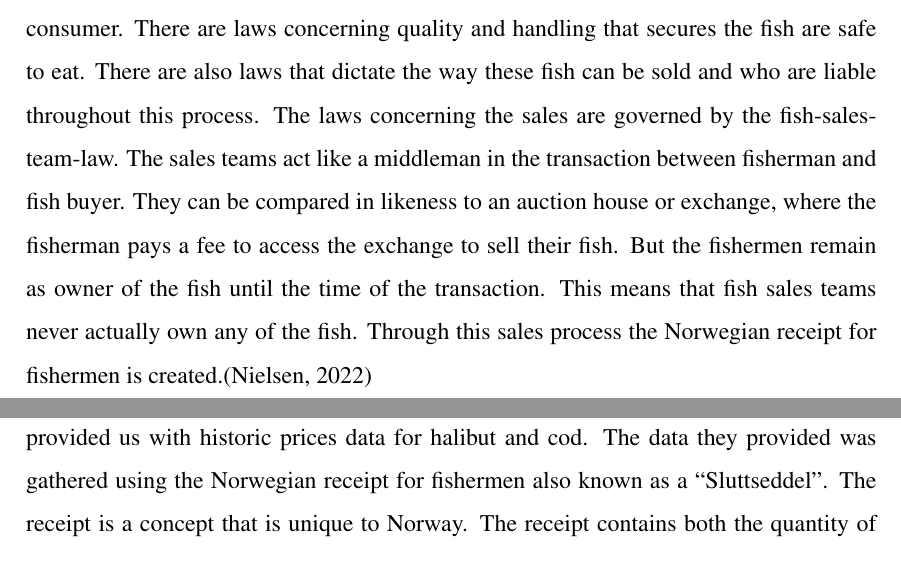
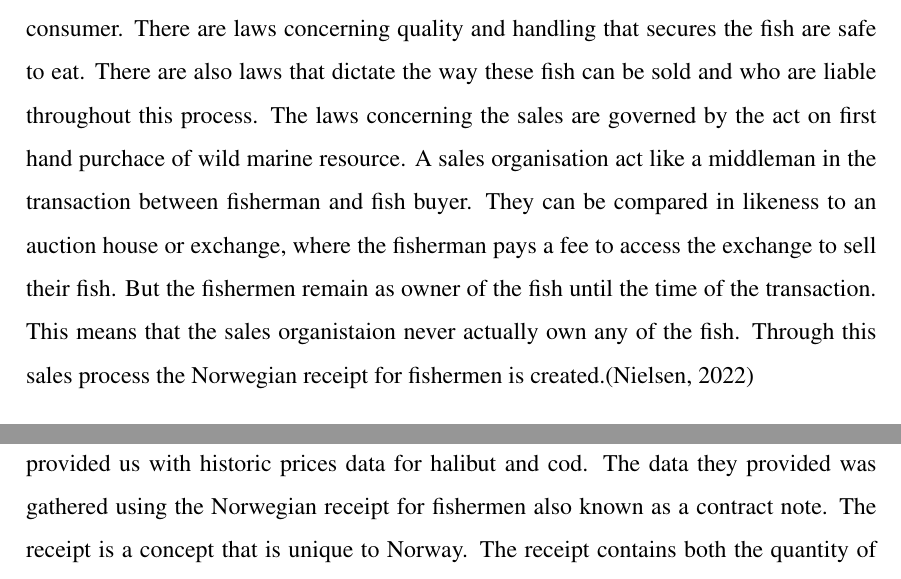
Before and after one commit to BachelorLaks/bachelor2023, a LaTeX document (main.tex, which reads Sections/Methodology.tex): two parts of pages 17 and 18 of 29, joined at a grey line, cut so that both start at the same text. Compiled offline with pdfLaTeX.

Commit message:
korrektur skriving

```diff
--- a/Sections/Methodology.tex
+++ b/Sections/Methodology.tex
@@ -12,10 +12,10 @@ We intend to utilize the following methods:
 In order to analyze the salmon price, we first need to gather this data on the salmon price.The main data point is the price of salmon. There are several sources for this data, but we utilized the data from the NASDAQ salmon exchange. The reason for this being a combination of the accessibility of the data, and the fact that the NASDAQ salmon exchange (NQSALMON) uses a weighted average for the salmon price, gathered from a spectrum of salmon exporters and it is therefore the best source of meaningful data. Another reason for using the NASDAQ salmon exchange is that the data is updated weekly with no missing values for the entire time frame. We downloaded data from March 2013 through December 2022, for a total of 507 data points. This was our base for the independent factors.The next step was to gather data from the other relevant factors for our analysis.
 
 \subsubsection{Norwegian fishermen and the market for wild caught fish}\label{Norwegian fishermen and the market for wild caught fish}
-To understand where our price data comes from we need to take a look at how wild caught fish are sold in Norway. Wild caught fish in Norway have a heavily monitored way to the consumer. There are laws concerning quality and handling that secures the fish are safe to eat. There are also laws that dictate the way these fish can be sold and who are liable throughout this process. The laws concerning the sales are governed by the fish-sales-team-law. The sales teams act like a middleman in the transaction between fisherman and fish buyer. They can be compared in likeness to an auction house or exchange, where the fisherman pays a fee to access the exchange to sell their fish. But the fishermen remain as owner of the fish until the time of the transaction. This means that fish sales teams never actually own any of the fish. Through this sales process the Norwegian receipt for fishermen is created.\parencite{Nielsen_2022}
+To understand where our price data comes from we need to take a look at how wild caught fish are sold in Norway. Wild caught fish in Norway have a heavily monitored way to the consumer. There are laws concerning quality and handling that secures the fish are safe to eat. There are also laws that dictate the way these fish can be sold and who are liable throughout this process. The laws concerning the sales are governed by the act on first hand purchace of wild marine resource. A sales organisation act like a middleman in the transaction between fisherman and fish buyer. They can be compared in likeness to an auction house or exchange, where the fisherman pays a fee to access the exchange to sell their fish. But the fishermen remain as owner of the fish until the time of the transaction. This means that the sales organistaion never actually own any of the fish. Through this sales process the Norwegian receipt for fishermen is created.\parencite{Nielsen_2022}
 
 \subsubsection{Exchangeable goods}\label{Exchangeable goods}
-We wanted to explore the possibility that one might be able to use prices for similar commodities such as different seafood to help predict the price of salmon. To find the prices of these exchangeable goods we contacted Norsk Råfisklag. They where very helpful and provided us with historic prices data for halibut and cod. The data they provided was gathered using the Norwegian receipt for fishermen also known as a “Sluttseddel”. The receipt is a concept that is unique to Norway. The receipt contains both the quantity of fish caught as well as the sales value of these fish and a plethora of other information. It has a number of porpoises like paying the fishermen, creating the invoice for the buyer, controlling that the quota of fish is upheld, contributing to the Norwegian statistics for wild caught fish, and more. We use data from these receipts to gather the week by week historic prices for halibut and cod. Norges Råfisklag witch provides the data is an entity created by the industry to make sure it upholds its responsibility to the rest of the society. It is also responsible for securing a fair and transparent industry for workers and the envoirement. This makes it a great reliable source of data.\parencite{Harland_2022}
+We wanted to explore the possibility that one might be able to use prices for similar commodities such as different seafood to help predict the price of salmon. To find the prices of these exchangeable goods we contacted Norsk Råfisklag. They where very helpful and provided us with historic prices data for halibut and cod. The data they provided was gathered using the Norwegian receipt for fishermen also known as a contract note. The receipt is a concept that is unique to Norway. The receipt contains both the quantity of fish caught as well as the sales value of these fish and a plethora of other information. It has a number of porpoises like paying the fishermen, creating the invoice for the buyer, controlling that the quota of fish is upheld, contributing to the Norwegian statistics for wild caught fish, and more. We use data from these receipts to gather the week by week historic prices for halibut and cod. Norges Råfisklag witch provides the data is an entity created by the industry to make sure it upholds its responsibility to the rest of the society. It is also responsible for securing a fair and transparent industry for workers and the envoirement. This makes it a great reliable source of data.\parencite{Harland_2022}
 
 \subsubsection{Currency change}\label{Currency change}
 As mentioned the salmon market is an export market. This in turn means that the prices are affected by the changes in between the NOK and the currency of the markets that it is exported to. To account for this change in our model we HVA HETER DEN VALUTA SAKEN IGJEN OG LITT SÅNN!
```
